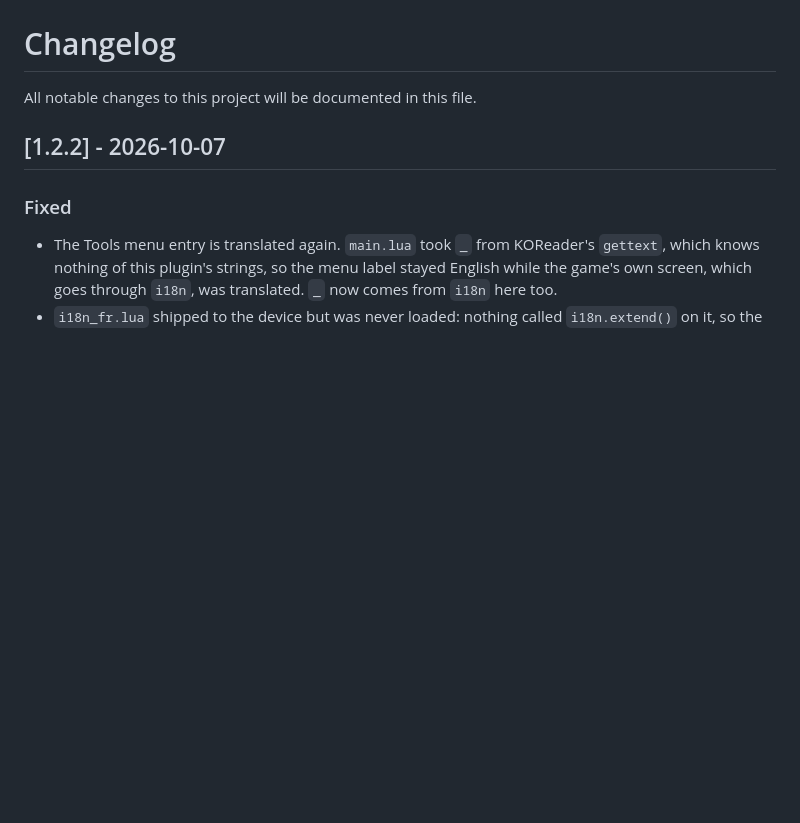
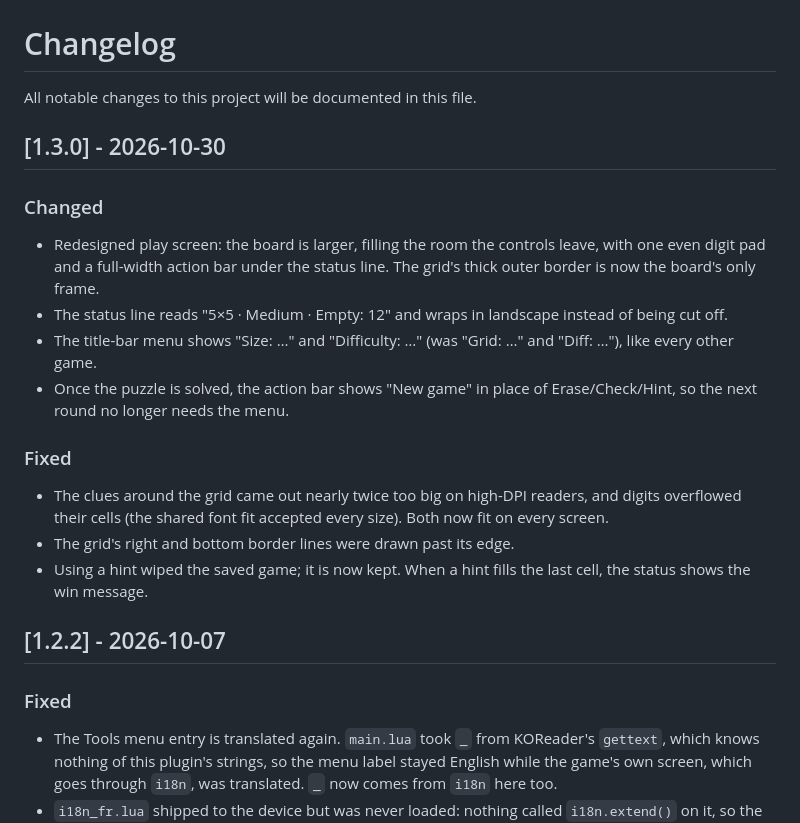
Before and after one commit to t2ym5u/skyscraper.koplugin, a Markdown page: CHANGELOG.md, the part around the change. Rendered like a GitHub page; blank space fills up the shorter version.

Commit message:
release: 1.3.0 -- redesigned screen, harmonised menu, New game at round end
Screen redesign (full-width action bar, unified pad, status line, larger
board), harmonised title-bar menu, and a "New game" button once the round
is over. See CHANGELOG.md.

```diff
--- a/CHANGELOG.md
+++ b/CHANGELOG.md
@@ -1,6 +1,27 @@
 # Changelog
 
 All notable changes to this project will be documented in this file.
+
+## [1.3.0] - 2026-10-30
+
+### Changed
+- Redesigned play screen: the board is larger, filling the room the controls
+  leave, with one even digit pad and a full-width action bar under the status
+  line. The grid's thick outer border is now the board's only frame.
+- The status line reads "5×5 · Medium · Empty: 12" and wraps in landscape
+  instead of being cut off.
+- The title-bar menu shows "Size: …" and "Difficulty: …" (was "Grid: …" and
+  "Diff: …"), like every other game.
+- Once the puzzle is solved, the action bar shows "New game" in place of
+  Erase/Check/Hint, so the next round no longer needs the menu.
+
+### Fixed
+- The clues around the grid came out nearly twice too big on high-DPI
+  readers, and digits overflowed their cells (the shared font fit accepted
+  every size). Both now fit on every screen.
+- The grid's right and bottom border lines were drawn past its edge.
+- Using a hint wiped the saved game; it is now kept. When a hint fills the
+  last cell, the status shows the win message.
 
 ## [1.2.2] - 2026-10-07
 
```
Also changed, not shown: README.md (+1 -1 lines), images/skyscraper.png, 4 other files.
